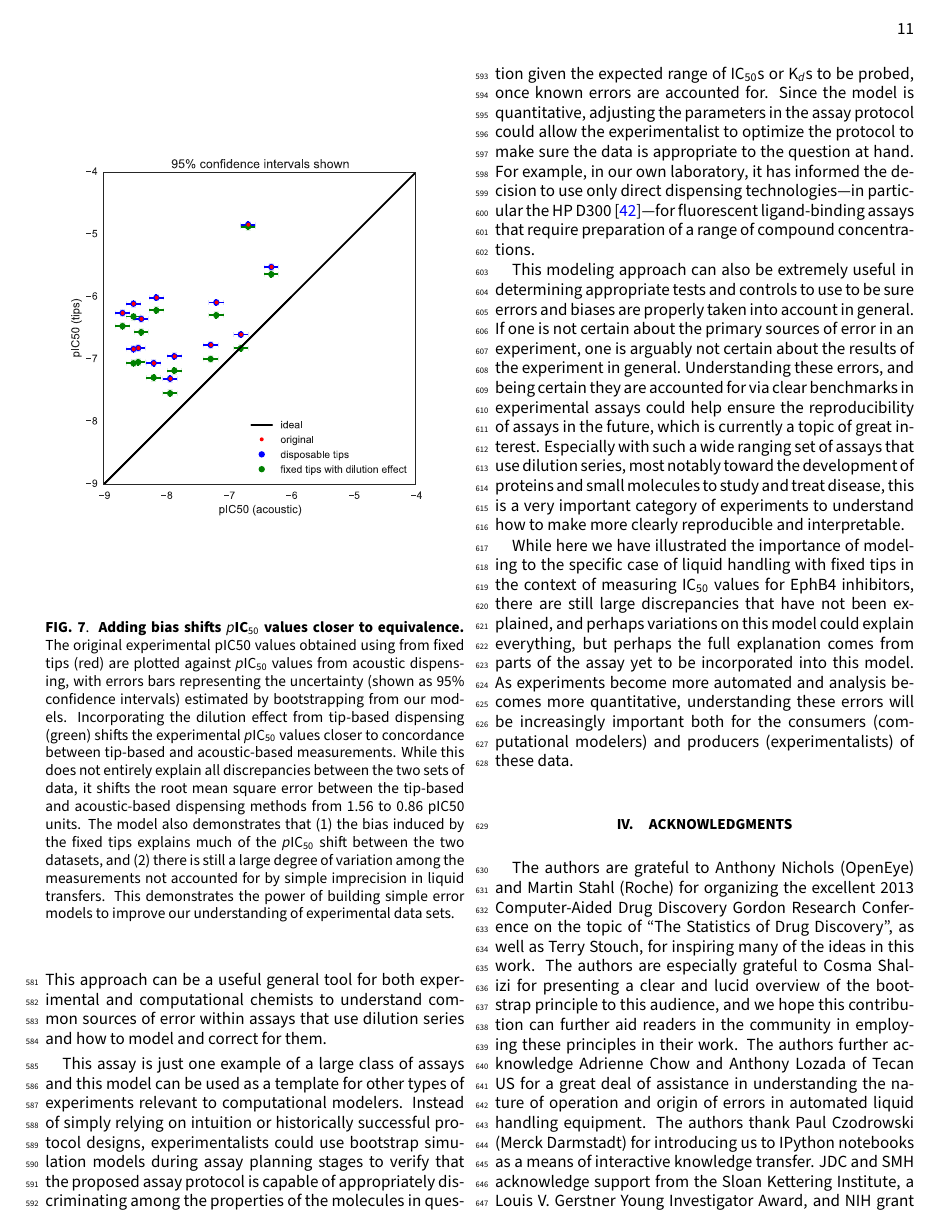
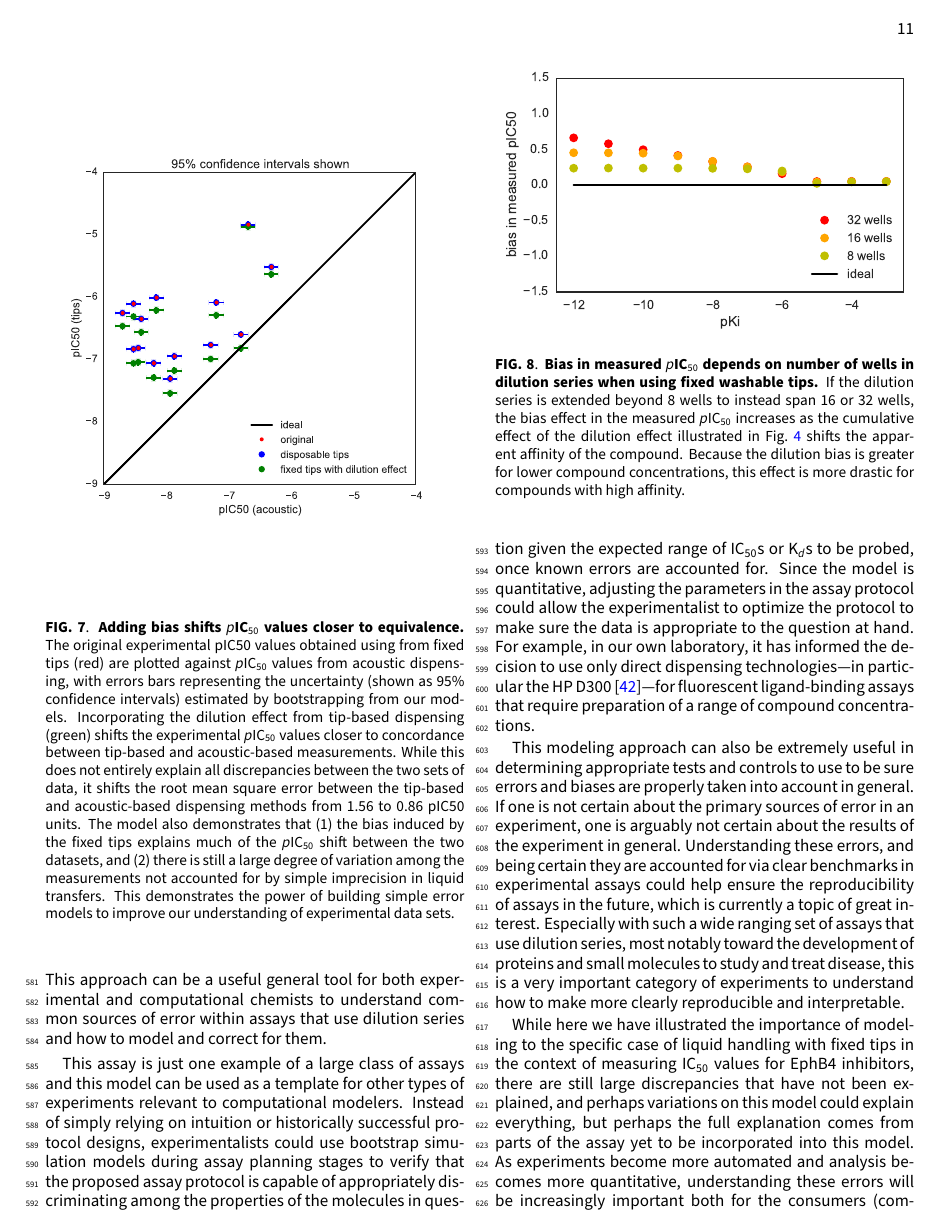
Before and after one commit to choderalab/dispensing-errors-manuscript, a LaTeX paper (manuscript/dispensing-errors.tex): page 11 of 12 before the commit and page 11 of 13 after it. Compiled offline with pdfLaTeX.

Commit message:
Added Fig 8 illustrating bias in measured pIC50 as a function of number of wells in dilution series.

```diff
--- a/manuscript/dispensing-errors.tex
+++ b/manuscript/dispensing-errors.tex
@@ -524,6 +524,17 @@ Repeating this process for a variety of true compound affinities allows the impr
   \label{fig:IC50_bias}
 \end{figure}
 
+
+\begin{figure}[tb]
+   % \includegraphics[trim={0 4cm 0 4cm},clip,width=0.5\textwidth]{../figures/compare-pIC50-bias_corrected.pdf}
+    \includegraphics[width=\columnwidth]{../figures/dilute-bias-pIC50-8-16-32.pdf}
+
+  \caption{{\bf Bias in measured $p$IC$_{50}$ depends on number of wells in dilution series when using fixed washable tips.}
+  If the dilution series is extended beyond 8 wells to instead span 16 or 32 wells, the bias effect in the measured $p$IC$_{50}$ increases as the cumulative effect of the dilution effect illustrated in Fig.~\ref{fig:dilution_effect} shifts the apparent affinity of the compound.
+  Because the dilution bias is greater for lower compound concentrations, this effect is more drastic for compounds with high affinity.
+  }
+  \label{fig:bias_vs_nwells}
+\end{figure}
 %%%%%%%%%%%%%%%%%%%%%%%%%%%%%%%%%%%%%%%%%%%%%%%%%%%%%%%%%%%%%%%%%%%%%%%%%%%%%%%%%%%%%%%%%%%%%%%%%%%%%
 % DISCUSSION
 %%%%%%%%%%%%%%%%%%%%%%%%%%%%%%%%%%%%%%%%%%%%%%%%%%%%%%%%%%%%%%%%%%%%%%%%%%%%%%%%%%%%%%%%%%%%%%%%%%%%%
```
